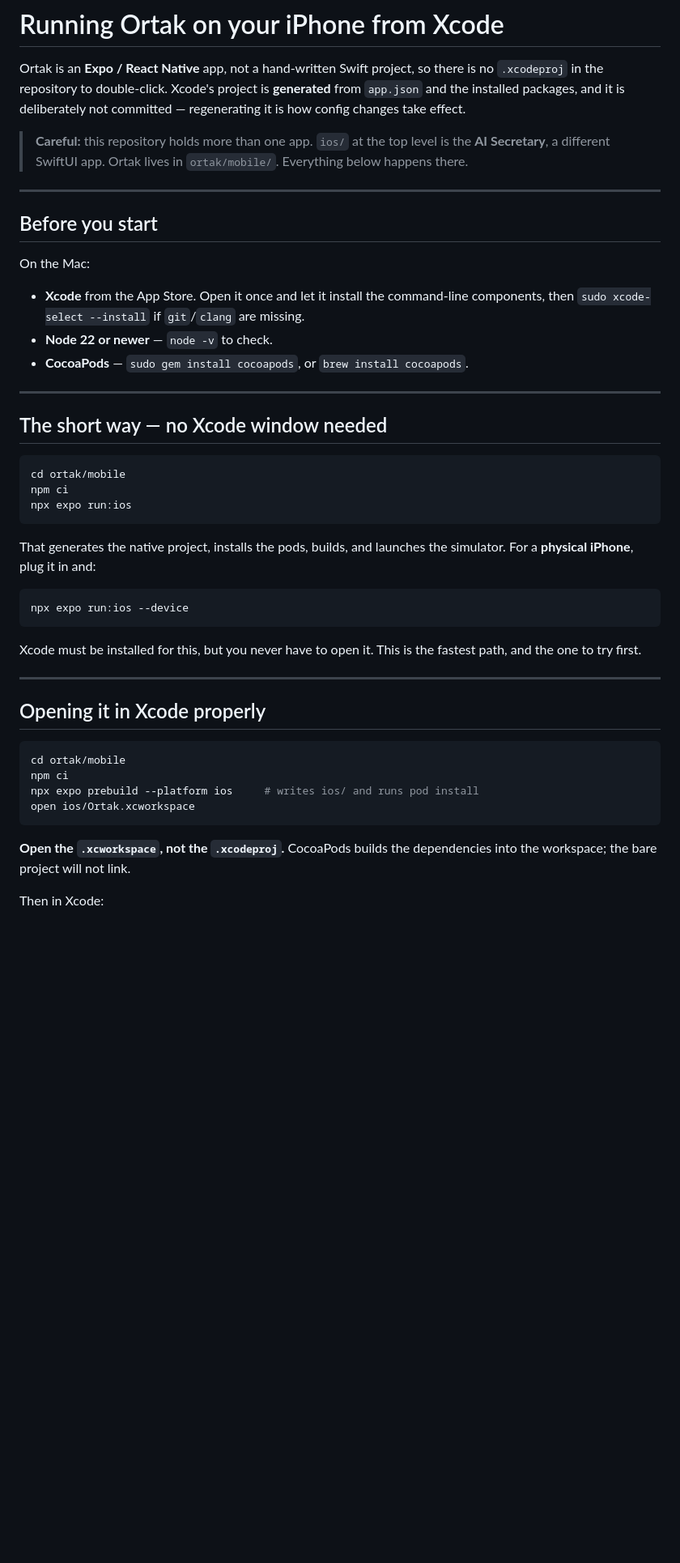
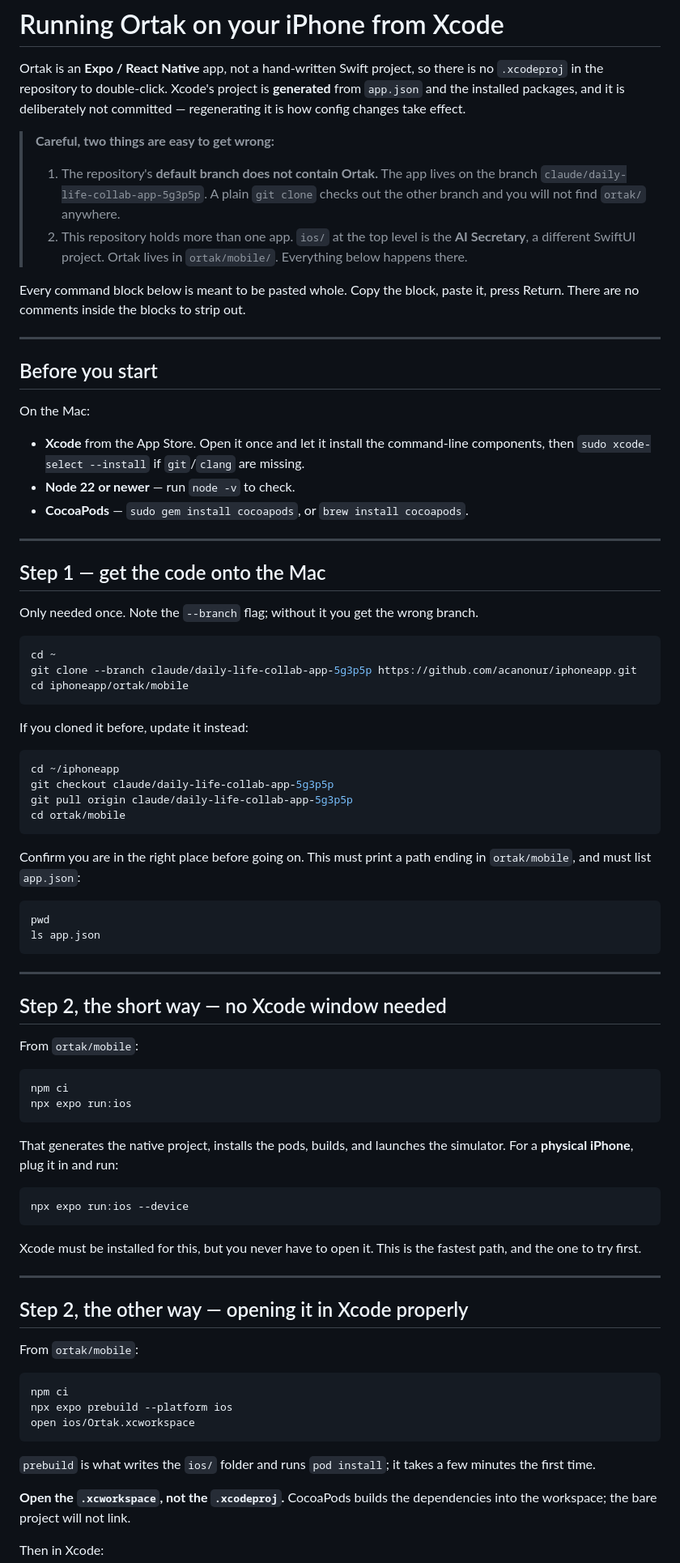
Before and after one commit to acanonur/iphoneapp, a Markdown page: ortak/docs/running-in-xcode.md, the part around one of its changes. Shown at 81% size. GitHub-like rendering; blank space fills up the shorter version.

````diff
--- a/ortak/docs/running-in-xcode.md
+++ b/ortak/docs/running-in-xcode.md
@@ -5,9 +5,17 @@ there is no `.xcodeproj` in the repository to double-click. Xcode's project is
 **generated** from `app.json` and the installed packages, and it is deliberately
 not committed — regenerating it is how config changes take effect.
 
-> **Careful:** this repository holds more than one app. `ios/` at the top level
-> is the **AI Secretary**, a different SwiftUI app. Ortak lives in
-> `ortak/mobile/`. Everything below happens there.
+> **Careful, two things are easy to get wrong:**
+>
+> 1. The repository's **default branch does not contain Ortak.** The app lives on
+>    the branch `claude/daily-life-collab-app-5g3p5p`. A plain `git clone` checks
+>    out the other branch and you will not find `ortak/` anywhere.
+> 2. This repository holds more than one app. `ios/` at the top level is the
+>    **AI Secretary**, a different SwiftUI project. Ortak lives in
+>    `ortak/mobile/`. Everything below happens there.
+
+Every command block below is meant to be pasted whole. Copy the block, paste it,
+press Return. There are no comments inside the blocks to strip out.
 
 ---
 
@@ -17,21 +25,51 @@ On the Mac:
 
 - **Xcode** from the App Store. Open it once and let it install the command-line
   components, then `sudo xcode-select --install` if `git`/`clang` are missing.
-- **Node 22 or newer** — `node -v` to check.
+- **Node 22 or newer** — run `node -v` to check.
 - **CocoaPods** — `sudo gem install cocoapods`, or `brew install cocoapods`.
 
 ---
 
-## The short way — no Xcode window needed
+## Step 1 — get the code onto the Mac
+
+Only needed once. Note the `--branch` flag; without it you get the wrong branch.
 
 ```bash
+cd ~
+git clone --branch claude/daily-life-collab-app-5g3p5p https://github.com/acanonur/iphoneapp.git
+cd iphoneapp/ortak/mobile
+```
+
+If you cloned it before, update it instead:
+
+```bash
+cd ~/iphoneapp
+git checkout claude/daily-life-collab-app-5g3p5p
+git pull origin claude/daily-life-collab-app-5g3p5p
 cd ortak/mobile
+```
+
+Confirm you are in the right place before going on. This must print a path
+ending in `ortak/mobile`, and must list `app.json`:
+
+```bash
+pwd
+ls app.json
+```
+
+---
+
+## Step 2, the short way — no Xcode window needed
+
+From `ortak/mobile`:
+
+```bash
 npm ci
 npx expo run:ios
 ```
 
 That generates the native project, installs the pods, builds, and launches the
-simulator. For a **physical iPhone**, plug it in and:
+simulator. For a **physical iPhone**, plug it in and run:
 
 ```bash
 npx expo run:ios --device
@@ -42,14 +80,18 @@ fastest path, and the one to try first.
 
 ---
 
-## Opening it in Xcode properly
+## Step 2, the other way — opening it in Xcode properly
+
+From `ortak/mobile`:
 
 ```bash
-cd ortak/mobile
 npm ci
-npx expo prebuild --platform ios     # writes ios/ and runs pod install
+npx expo prebuild --platform ios
 open ios/Ortak.xcworkspace
 ```
+
+`prebuild` is what writes the `ios/` folder and runs `pod install`; it takes a
+few minutes the first time.
 
 **Open the `.xcworkspace`, not the `.xcodeproj`.** CocoaPods builds the
 dependencies into the workspace; the bare project will not link.
````
Also changed, not shown: other parts of ortak/docs/running-in-xcode.md (+42 -11 lines), ortak/README.md (+36 -11 lines).
